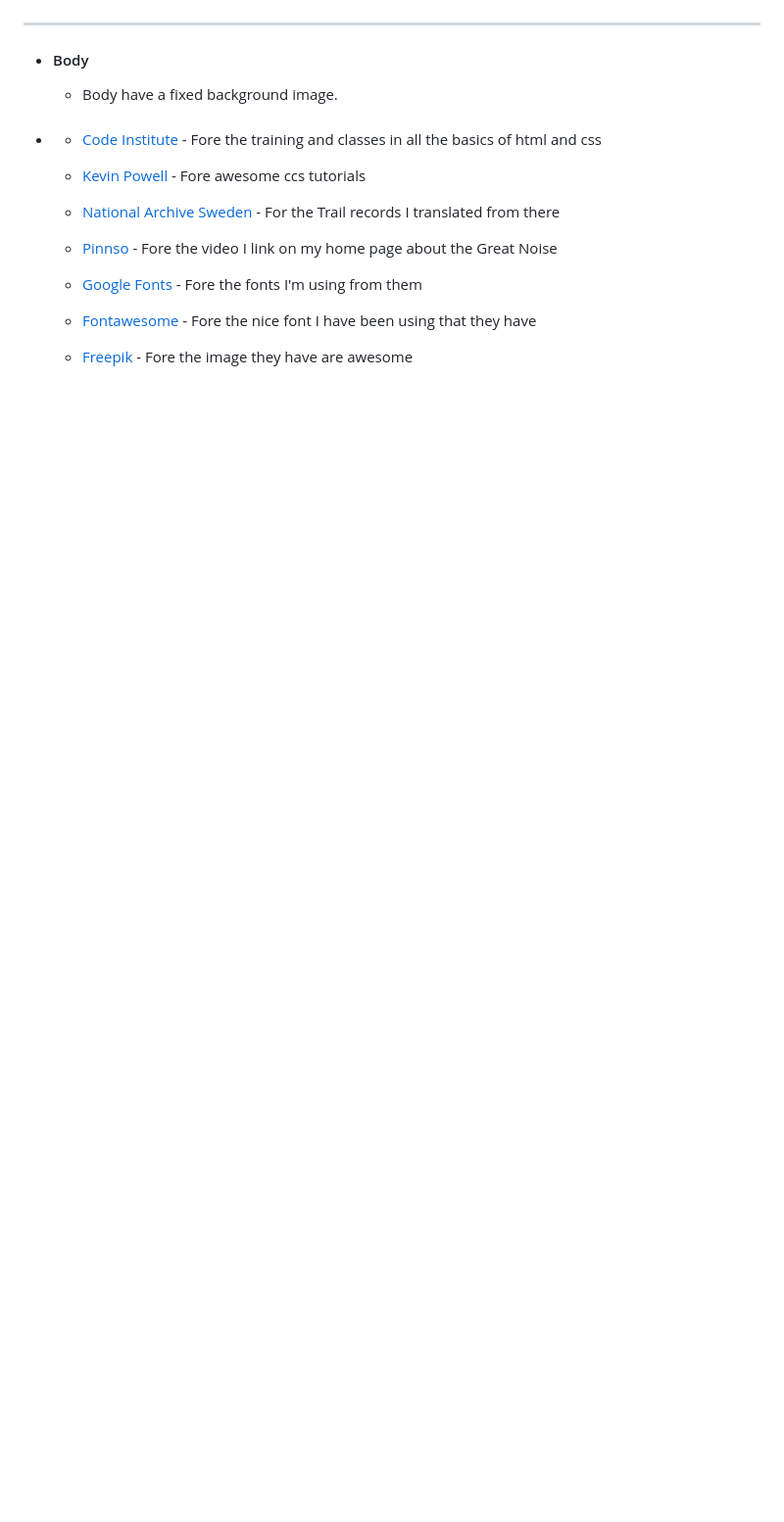
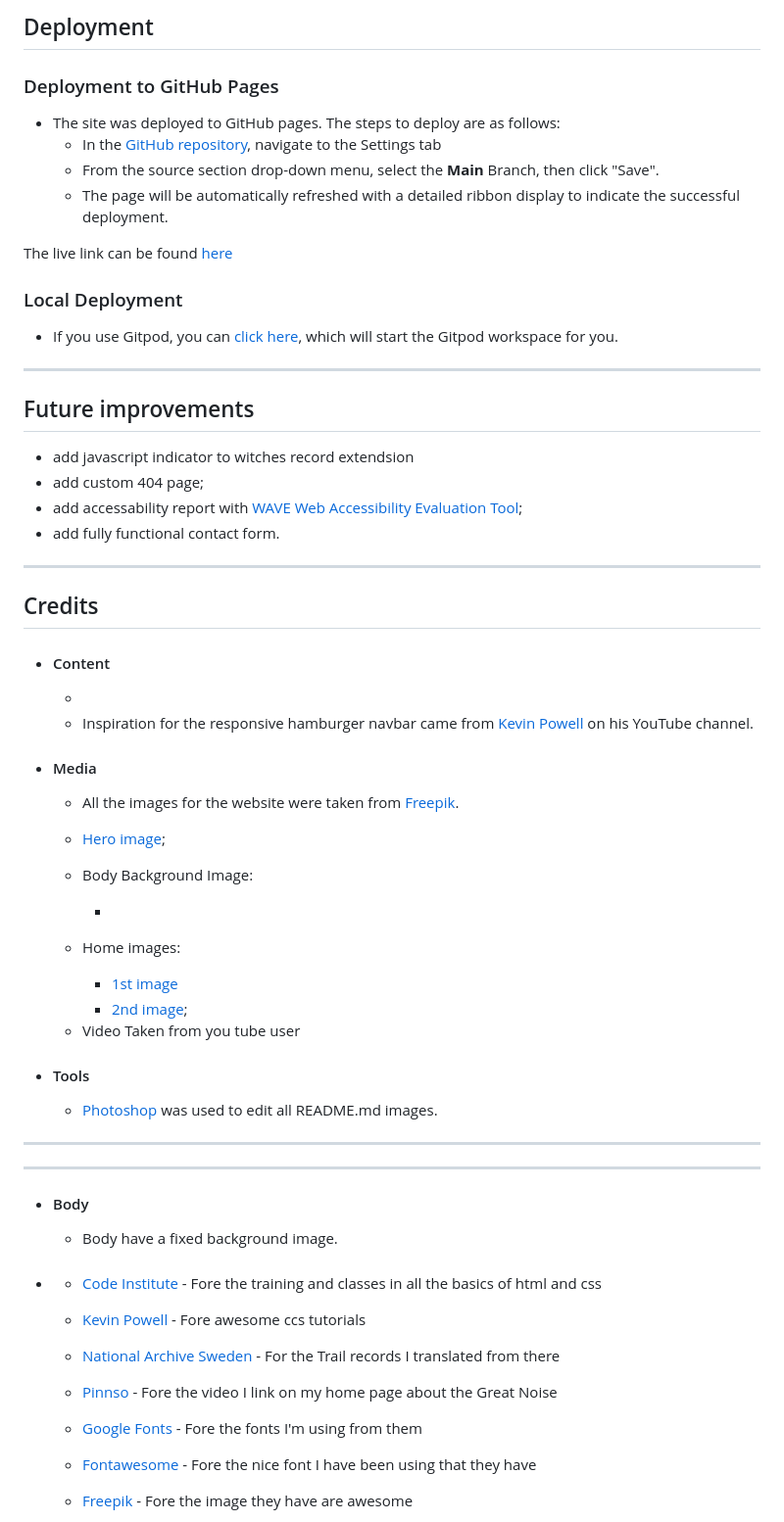
Before and after one commit to NiborGnu/witch-hunt, a Markdown page: README.md, the part around the change printed below. Shown: that part at 98% size. GitHub-like rendering; blank space fills up the shorter version.

```diff
--- a/README.md
+++ b/README.md
@@ -80,12 +219,57 @@ The site can be viewed on github pages [here](https://niborgnu.github.io/witch-h
 
 
+## Deployment
+
+### Deployment to GitHub Pages
+
+- The site was deployed to GitHub pages. The steps to deploy are as follows:
+  - In the [GitHub repository](https://github.com/NiborGnu/witch-hunt), navigate to the Settings tab
+  - From the source section drop-down menu, select the **Main** Branch, then click "Save".
+  - The page will be automatically refreshed with a detailed ribbon display to indicate the successful deployment.
+
+The live link can be found [here](https://github.com/NiborGnu/witch-hunt)
+
+### Local Deployment
+
+- If you use Gitpod, you can [click here](https://gitpod.io/#https://github.com/NiborGnu/witch-hunt), which will start the Gitpod workspace for you.
+
+---
+
+## Future improvements
+
+- add javascript indicator to witches record extendsion
+- add custom 404 page;
+- add accessability report with [WAVE Web Accessibility Evaluation Tool](https://wave.webaim.org/);
+- add fully functional contact form.
+
+---
+## Credits
+
++ #### Content
+
+    -
+    - Inspiration for the responsive hamburger navbar came from [Kevin Powell](https://www.youtube.com/user/KepowOb) on his YouTube channel.
+
++ #### Media
+
+    - All the images for the website were taken from [Freepik](https://www.freepik.com/).
+    + [Hero image]();
+
+    + Body Background Image:
+        - []()
+
+    + Home images:
+        - [1st image]()
+        - [2nd image]();
+
+    - Video Taken from you tube user
+
++ #### Tools
+
+    - [Photoshop](https://www.adobe.com/products/photoshop.html) was used to edit all README.md images.
 
 
-
-
-
-
-
+---
 
 
 
```
Also changed, not shown: other parts of README.md (+140 -3 lines), documentation/hero-section-desktop.png (added), documentation/video-section-desktop.png (added), documentation/witches-section-desktop.png (added).
